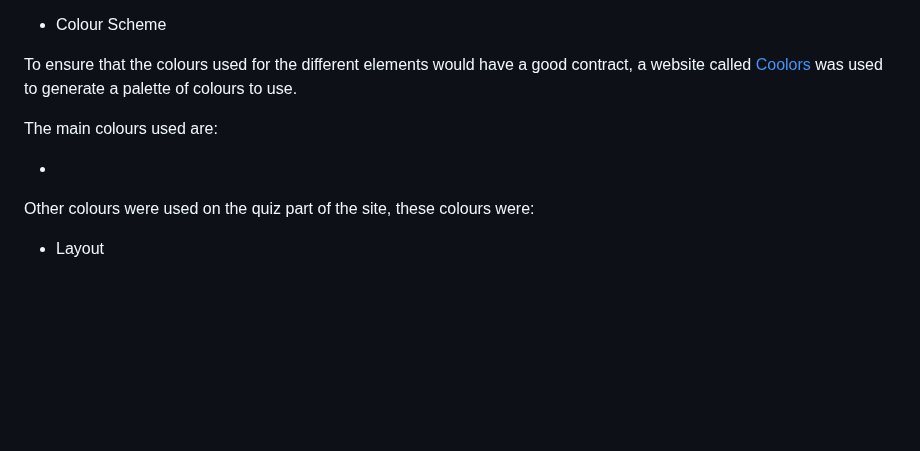
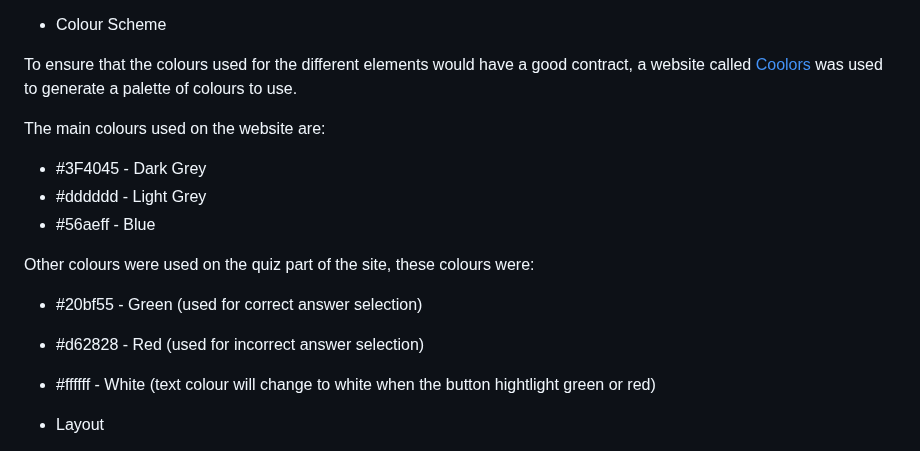
Before and after one commit to lgaudencio/geography-quiz, a Markdown page: README.md, the part around the change. Rendered like a GitHub page; blank space fills up the shorter version.

Commit message:
Add content to colour scheme on README

```diff
--- a/README.md
+++ b/README.md
@@ -252,12 +252,17 @@ Google fonts was used to find a font that would be clean and clear for all users
 
 To ensure that the colours used for the different elements would have a good contract, a website called [Coolors](https://coolors.co/) was used to generate a palette of colours to use.
 
-The main colours used are:
+The main colours used on the website are:
 
-*
-
+* #3F4045 - Dark Grey
+* #dddddd - Light Grey
+* #56aeff - Blue
 
 Other colours were used on the quiz part of the site, these colours were:
+
+* #20bf55 - Green (used for correct answer selection)
+* #d62828 - Red (used for incorrect answer selection)
+* #ffffff - White (text colour will change to white when the button hightlight green or red)
 
 * Layout
 
```
